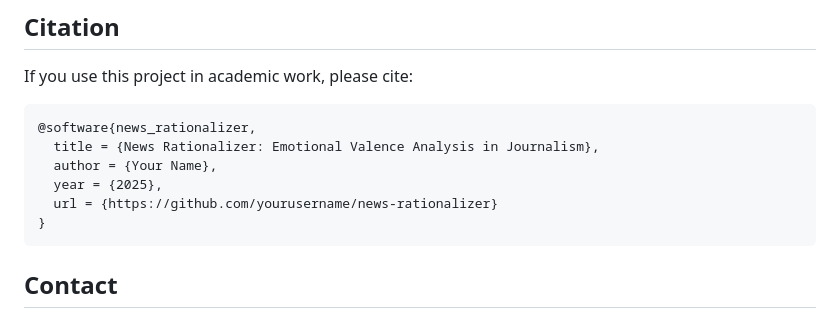
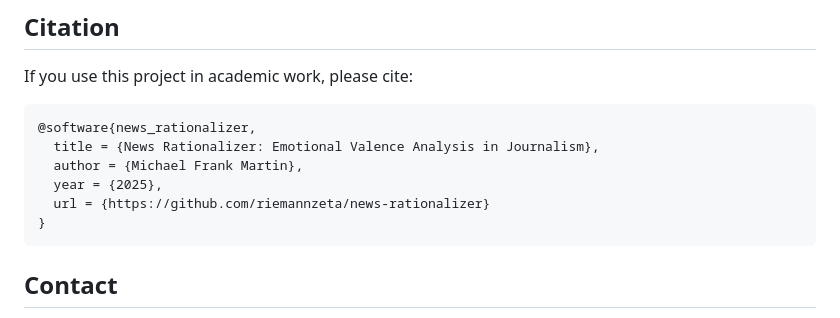
Before and after one commit to riemannzeta/rationalizer, a Markdown page: README.md, the part around the change. Rendered like a GitHub page.

Commit message:
Update author and URL in README.md

````diff
--- a/README.md
+++ b/README.md
@@ -307,9 +307,9 @@ If you use this project in academic work, please cite:
 ```bibtex
 @software{news_rationalizer,
   title = {News Rationalizer: Emotional Valence Analysis in Journalism},
-  author = {Your Name},
+  author = {Michael Frank Martin},
   year = {2025},
-  url = {https://github.com/yourusername/news-rationalizer}
+  url = {https://github.com/riemannzeta/news-rationalizer}
 }
 ```
 
````
